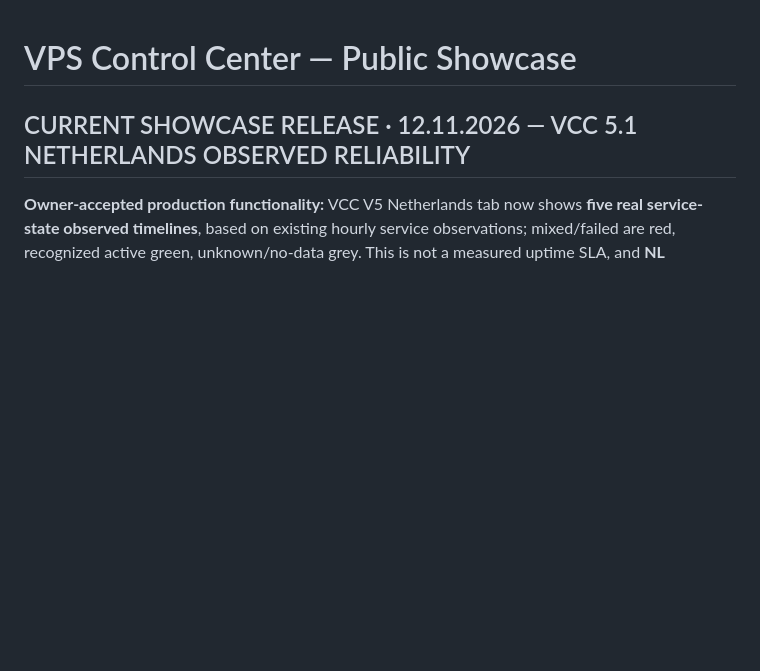
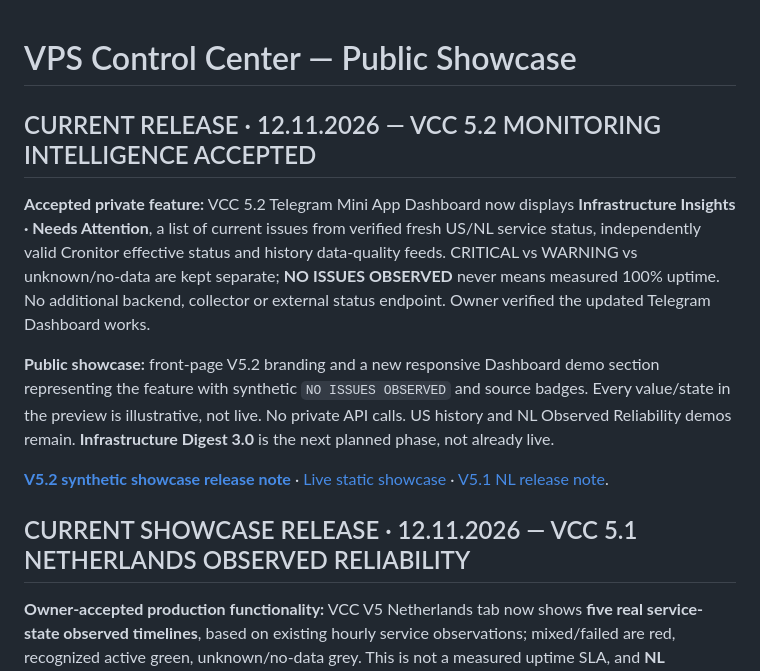
Before and after one commit to sergekoroleff/vps-control-center-showcase, a Markdown page: README.md, the part around the change. GitHub-like rendering; blank space fills up the shorter version.

Commit message:
docs(showcase): announce accepted VCC 5.2 synthetic dashboard preview

```diff
--- a/README.md
+++ b/README.md
@@ -1,4 +1,13 @@
 # VPS Control Center — Public Showcase
+
+## CURRENT RELEASE · 12.11.2026 — VCC 5.2 MONITORING INTELLIGENCE ACCEPTED
+
+**Accepted private feature:** VCC 5.2 Telegram Mini App Dashboard now displays **Infrastructure Insights · Needs Attention**, a list of current issues from verified fresh US/NL service status, independently valid Cronitor effective status and history data-quality feeds. CRITICAL vs WARNING vs unknown/no-data are kept separate; **NO ISSUES OBSERVED** never means measured 100% uptime. No additional backend, collector or external status endpoint. Owner verified the updated Telegram Dashboard works.
+
+**Public showcase:** front-page V5.2 branding and a new responsive Dashboard demo section representing the feature with synthetic `NO ISSUES OBSERVED` and source badges. Every value/state in the preview is illustrative, not live. No private API calls. US history and NL Observed Reliability demos remain. **Infrastructure Digest 3.0** is the next planned phase, not already live.
+
+[**V5.2 synthetic showcase release note**](INFRASTRUCTURE_INSIGHTS_V52_SHOWCASE_RELEASE_2026-11-12.md) · [Live static showcase](https://vps-monitor.koroleff.online/) · [V5.1 NL release note](NL_OBSERVED_RELIABILITY_SHOWCASE_RELEASE_2026-11-12.md).
+
 
 ## CURRENT SHOWCASE RELEASE · 12.11.2026 — VCC 5.1 NETHERLANDS OBSERVED RELIABILITY
 
```
